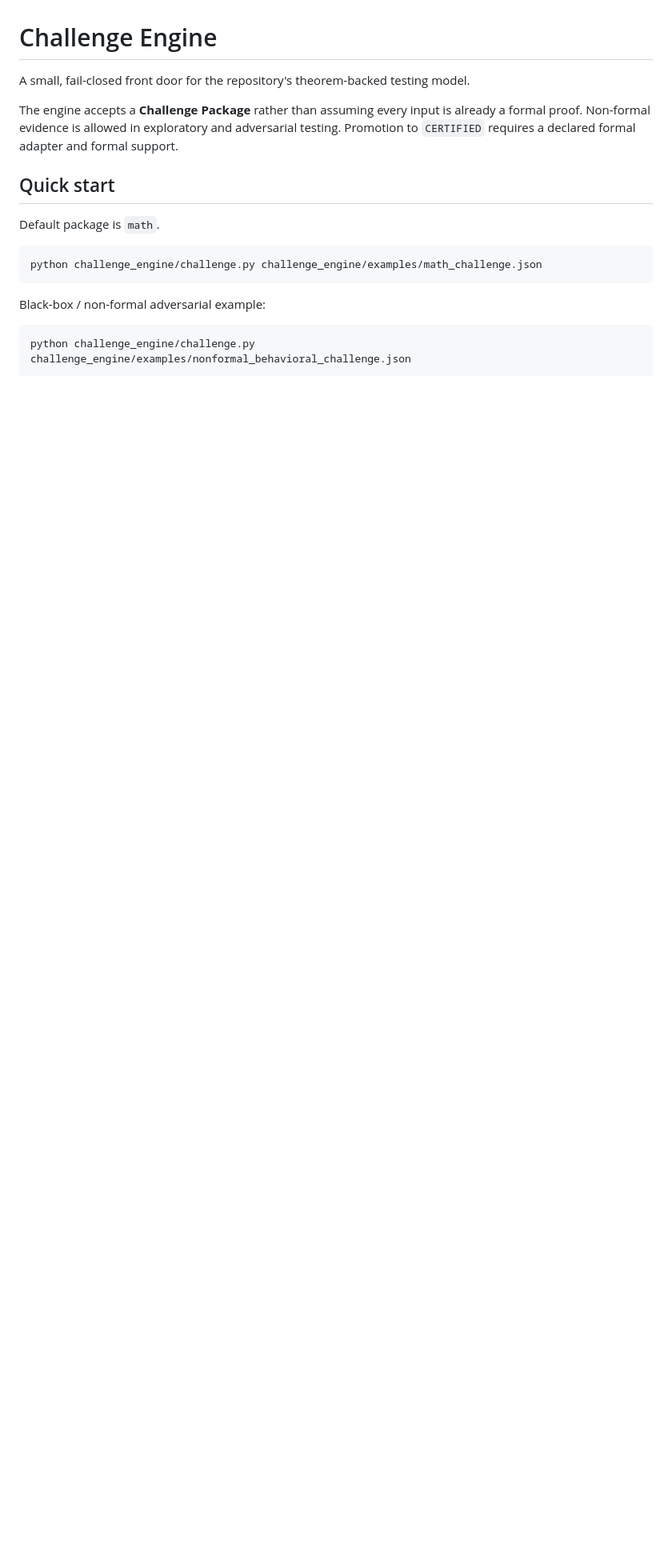
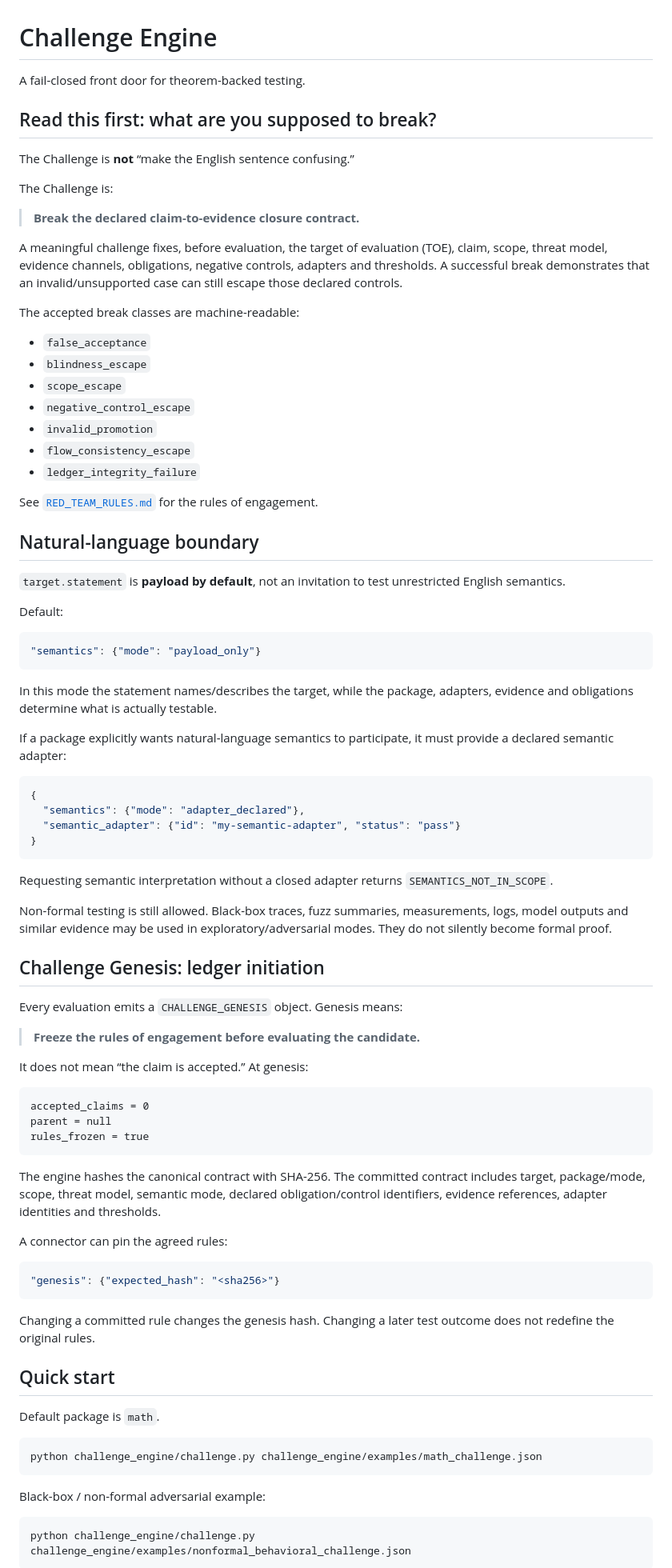
Before and after one commit to Parveen117/Artificial-intelligence, a Markdown page: challenge_engine/README.md, the part around one of its changes. Shown at 80% size. Rendered like a GitHub page; blank space fills up the shorter version.

Commit message:
Clarify what the Challenge tests and how genesis works

````diff
--- a/challenge_engine/README.md
+++ b/challenge_engine/README.md
@@ -1,8 +1,77 @@
 # Challenge Engine
 
-A small, fail-closed front door for the repository's theorem-backed testing model.
+A fail-closed front door for theorem-backed testing.
 
-The engine accepts a **Challenge Package** rather than assuming every input is already a formal proof. Non-formal evidence is allowed in exploratory and adversarial testing. Promotion to `CERTIFIED` requires a declared formal adapter and formal support.
+## Read this first: what are you supposed to break?
+
+The Challenge is **not** “make the English sentence confusing.”
+
+The Challenge is:
+
+> **Break the declared claim-to-evidence closure contract.**
+
+A meaningful challenge fixes, before evaluation, the target of evaluation (TOE), claim, scope, threat model, evidence channels, obligations, negative controls, adapters and thresholds. A successful break demonstrates that an invalid/unsupported case can still escape those declared controls.
+
+The accepted break classes are machine-readable:
+
+- `false_acceptance`
+- `blindness_escape`
+- `scope_escape`
+- `negative_control_escape`
+- `invalid_promotion`
+- `flow_consistency_escape`
+- `ledger_integrity_failure`
+
+See [`RED_TEAM_RULES.md`](RED_TEAM_RULES.md) for the rules of engagement.
+
+## Natural-language boundary
+
+`target.statement` is **payload by default**, not an invitation to test unrestricted English semantics.
+
+Default:
+
+```json
+"semantics": {"mode": "payload_only"}
+```
+
+In this mode the statement names/describes the target, while the package, adapters, evidence and obligations determine what is actually testable.
+
+If a package explicitly wants natural-language semantics to participate, it must provide a declared semantic adapter:
+
+```json
+{
+  "semantics": {"mode": "adapter_declared"},
+  "semantic_adapter": {"id": "my-semantic-adapter", "status": "pass"}
+}
+```
+
+Requesting semantic interpretation without a closed adapter returns `SEMANTICS_NOT_IN_SCOPE`.
+
+Non-formal testing is still allowed. Black-box traces, fuzz summaries, measurements, logs, model outputs and similar evidence may be used in exploratory/adversarial modes. They do not silently become formal proof.
+
+## Challenge Genesis: ledger initiation
+
+Every evaluation emits a `CHALLENGE_GENESIS` object. Genesis means:
+
+> **Freeze the rules of engagement before evaluating the candidate.**
+
+It does not mean “the claim is accepted.” At genesis:
+
+```text
+accepted_claims = 0
+parent = null
+rules_frozen = true
+```
+
+The engine hashes the canonical contract with SHA-256. The committed contract includes target, package/mode, scope, threat model, semantic mode, declared obligation/control identifiers, evidence references, adapter identities and thresholds.
+
+A connector can pin the agreed rules:
+
+```json
+"genesis": {"expected_hash": "<sha256>"}
+```
+
+Changing a committed rule changes the genesis hash. Changing a later test outcome does not redefine the original rules.
 
 ## Quick start
 
````
Also changed, not shown: other parts of challenge_engine/README.md (+14 -28 lines).
